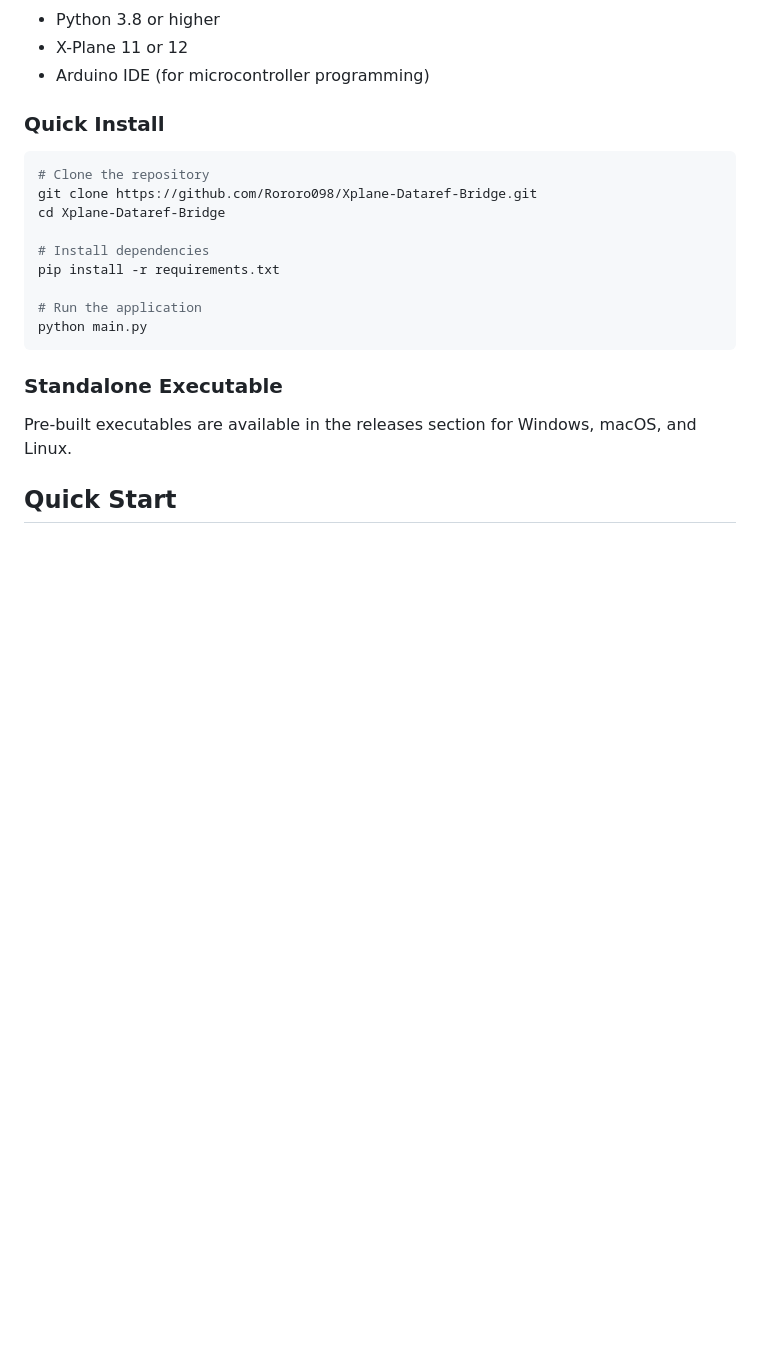
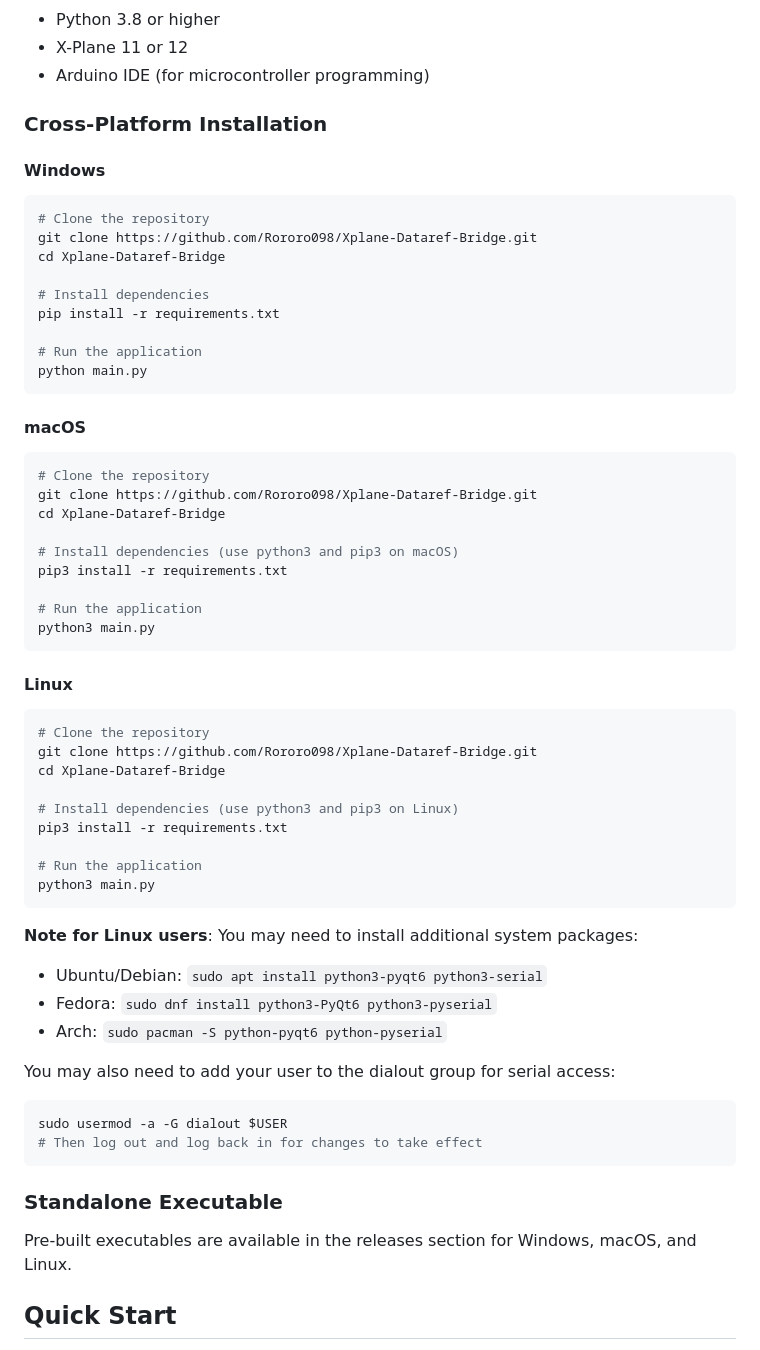
Before and after one commit to Rororo098/Xplane-Dataref-Bridge, a Markdown page: README.md, the part around the change. Drawn GitHub-style; blank space fills up the shorter version.

Commit message:
docs: Add cross-platform installation instructions to README

````diff
--- a/README.md
+++ b/README.md
@@ -50,7 +50,9 @@ The X-Plane Dataref Bridge is a Python/PyQt6 application that creates a communic
 - X-Plane 11 or 12
 - Arduino IDE (for microcontroller programming)
 
-### Quick Install
+### Cross-Platform Installation
+
+#### Windows
 ```bash
 # Clone the repository
 git clone https://github.com/Rororo098/Xplane-Dataref-Bridge.git
@@ -61,6 +63,43 @@ pip install -r requirements.txt
 
 # Run the application
 python main.py
+```
+
+#### macOS
+```bash
+# Clone the repository
+git clone https://github.com/Rororo098/Xplane-Dataref-Bridge.git
+cd Xplane-Dataref-Bridge
+
+# Install dependencies (use python3 and pip3 on macOS)
+pip3 install -r requirements.txt
+
+# Run the application
+python3 main.py
+```
+
+#### Linux
+```bash
+# Clone the repository
+git clone https://github.com/Rororo098/Xplane-Dataref-Bridge.git
+cd Xplane-Dataref-Bridge
+
+# Install dependencies (use python3 and pip3 on Linux)
+pip3 install -r requirements.txt
+
+# Run the application
+python3 main.py
+```
+
+**Note for Linux users**: You may need to install additional system packages:
+- Ubuntu/Debian: `sudo apt install python3-pyqt6 python3-serial`
+- Fedora: `sudo dnf install python3-PyQt6 python3-pyserial`
+- Arch: `sudo pacman -S python-pyqt6 python-pyserial`
+
+You may also need to add your user to the dialout group for serial access:
+```bash
+sudo usermod -a -G dialout $USER
+# Then log out and log back in for changes to take effect
 ```
 
 ### Standalone Executable
````
